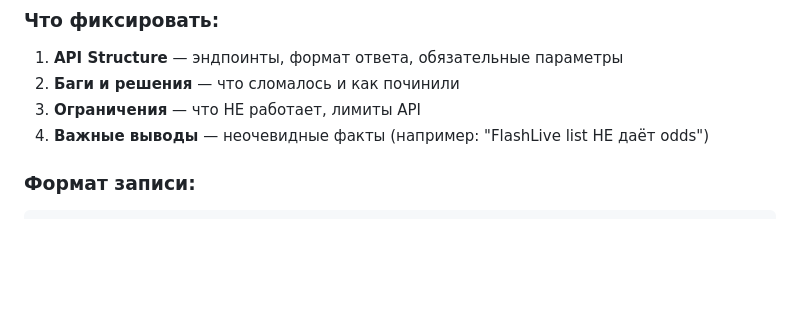
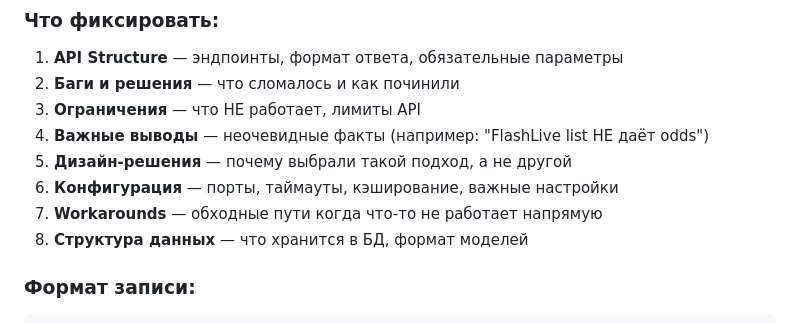
Before and after one commit to Yarik174/pattern_interruption, a Markdown page: replit.md, the part around the change. GitHub-like rendering; blank space fills up the shorter version.

Commit message:
Expand documentation rules for recording technical decisions and insights
Update replit.md to include new documentation categories: Design Decisions, Configuration, Workarounds, and Data Structures.

Replit-Commit-Author: Agent
Replit-Commit-Session-Id: bae8bf6a-ba3e-46e7-a149-5aeaceabca9f
Replit-Commit-Checkpoint-Type: full_checkpoint
Replit-Commit-Event-Id: 09691811-33c0-48a5-8bb9-a24d13f91acb
Replit-Commit-Screenshot-Url: https://storage.googleapis.com/screenshot-production-us-central1/5bb05217-be29-449c-8dc8-1ff7dff50c77/bae8bf6a-ba3e-46e7-a149-5aeaceabca9f/0nLQDR4
Replit-Helium-Checkpoint-Created: true

````diff
--- a/replit.md
+++ b/replit.md
@@ -17,6 +17,10 @@ Ensure all generated code is well-commented and follows standard Python best pra
 2. **Баги и решения** — что сломалось и как починили
 3. **Ограничения** — что НЕ работает, лимиты API
 4. **Важные выводы** — неочевидные факты (например: "FlashLive list НЕ даёт odds")
+5. **Дизайн-решения** — почему выбрали такой подход, а не другой
+6. **Конфигурация** — порты, таймауты, кэширование, важные настройки
+7. **Workarounds** — обходные пути когда что-то не работает напрямую
+8. **Структура данных** — что хранится в БД, формат моделей
 
 ### Формат записи:
 ```
````
